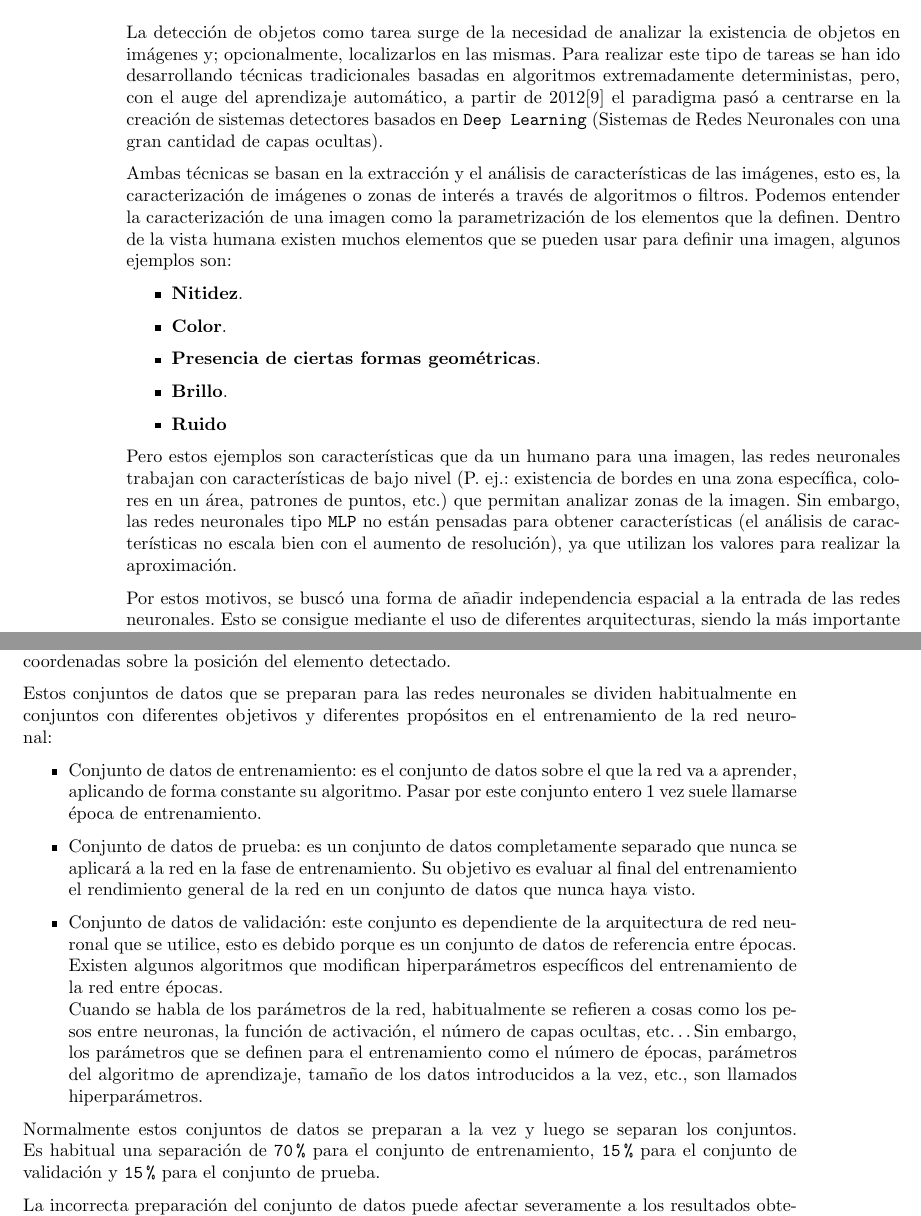
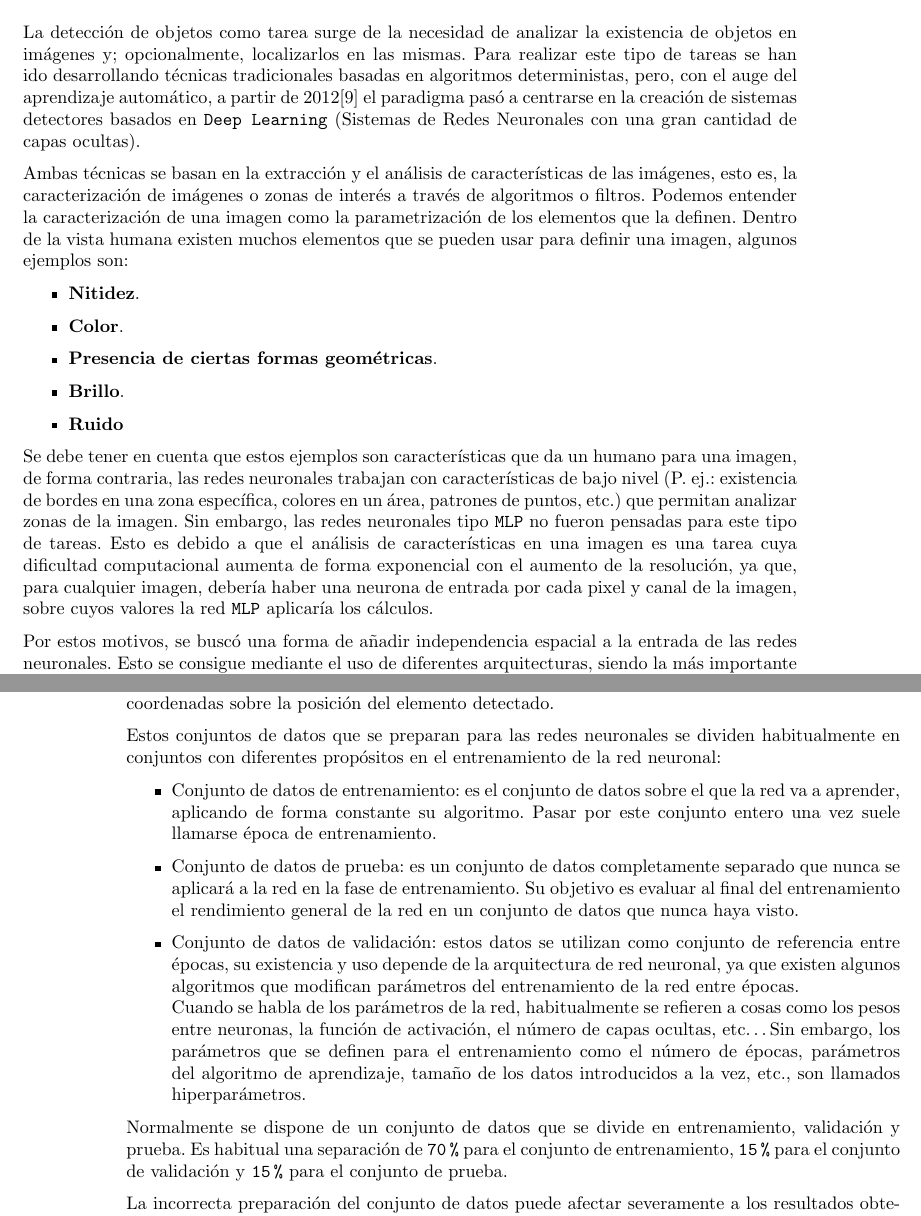
Before and after one commit to RyvenKappa/TFGLatex, a LaTeX document (TFG DiegoAceitunoSeoane.tex, which reads includes/marco.tex): two parts of pages 20 and 23 of 97 before the commit and two parts of pages 21 and 24 of 98 after it, joined at a grey line, cut so that both start at the same text. Compiled offline with pdfLaTeX.

Commit message:
Marco revisado a mitad

```diff
--- a/includes/marco.tex
+++ b/includes/marco.tex
@@ -121,7 +121,7 @@ visión por ordenador.
 \subsection{Detección de Objetos con redes neuronales}
 
 La detección de objetos como tarea surge de la necesidad de analizar la existencia de objetos en imágenes y; opcionalmente, localizarlos en las mismas. Para realizar este tipo de tareas se han ido
-desarrollando técnicas tradicionales basadas en algoritmos extremadamente deterministas, pero, con el auge del aprendizaje automático, a partir de 2012\cite{zouObjectDetection202023}
+desarrollando técnicas tradicionales basadas en algoritmos deterministas, pero, con el auge del aprendizaje automático, a partir de 2012\cite{zouObjectDetection202023}
 el paradigma pasó a centrarse en la creación de sistemas detectores basados en \texttt{Deep Learning} (Sistemas de Redes Neuronales con una gran cantidad de capas ocultas).
 
 Ambas técnicas se basan en la extracción y el análisis de características de las imágenes, esto es, la caracterización de imágenes o zonas de interés a través de algoritmos o filtros. Podemos entender la caracterización
@@ -134,9 +134,10 @@ de una imagen como la parametrización de los elementos que la definen. Dentro d
     \item \textbf{Ruido}
 \end{itemize}
 
-Pero estos ejemplos son características que da un humano para una imagen, las redes neuronales trabajan con características de bajo nivel (P. ej.: existencia de bordes en una zona específica, colores en un área,
-patrones de puntos, etc.) que permitan analizar zonas de la imagen. Sin embargo, las redes neuronales tipo \texttt{\acrshort{mlp}} no están pensadas para obtener características (el análisis de características
-no escala bien con el aumento de resolución), ya que utilizan los valores para realizar la aproximación.
+Se debe tener en cuenta que estos ejemplos son características que da un humano para una imagen, de forma contraria, las redes neuronales trabajan con características de bajo nivel (P. ej.: existencia de bordes en una zona específica, colores en un área,
+patrones de puntos, etc.) que permitan analizar zonas de la imagen. Sin embargo, las redes neuronales tipo \texttt{\acrshort{mlp}} no fueron pensadas para este tipo de tareas. Esto es debido a que el
+análisis de características en una imagen es una tarea cuya dificultad computacional aumenta de forma exponencial con el aumento de la resolución, ya que, para cualquier imagen, debería haber una neurona de entrada por
+cada pixel y canal de la imagen, sobre cuyos valores la red \texttt{\acrshort{mlp}} aplicaría los cálculos.
 
 Por estos motivos, se buscó una forma de añadir independencia espacial a la entrada de las redes neuronales. Esto se consigue mediante el uso de diferentes arquitecturas, siendo la más importante las redes
 neuronales convolucionales.\newline
@@ -240,20 +241,20 @@ cae en tres tipos de categorías presentadas en la \autoref{fig:tareasCNN}. Adem
 Toda red neuronal sobre la que se realice entrenamiento supervisado debe ser entrenada con un conjunto de datos etiquetados de forma coherente a la tarea que se quiera realizar. Por ejemplo, una \texttt{CNN}
 entrenada para clasificar imágenes deberá ser alimentada con etiquetas adecuadas, no con coordenadas sobre la posición del elemento detectado.
 
-Estos conjuntos de datos que se preparan para las redes neuronales se dividen habitualmente en conjuntos con diferentes objetivos y diferentes propósitos en el entrenamiento de la red neuronal:
+Estos conjuntos de datos que se preparan para las redes neuronales se dividen habitualmente en conjuntos con diferentes propósitos en el entrenamiento de la red neuronal:
 
 \begin{itemize}
-    \item Conjunto de datos de entrenamiento: es el conjunto de datos sobre el que la red va a aprender, aplicando de forma constante su algoritmo. Pasar por este conjunto entero 1 vez suele llamarse época
+    \item Conjunto de datos de entrenamiento: es el conjunto de datos sobre el que la red va a aprender, aplicando de forma constante su algoritmo. Pasar por este conjunto entero una vez suele llamarse época
     de entrenamiento.
     \item Conjunto de datos de prueba: es un conjunto de datos completamente separado que nunca se aplicará a la red en la fase de entrenamiento. Su objetivo es evaluar al final del entrenamiento el
     rendimiento general de la red en un conjunto de datos que nunca haya visto.
-    \item Conjunto de datos de validación: este conjunto es dependiente de la arquitectura de red neuronal que se utilice, esto es debido porque es un conjunto de datos de referencia entre épocas. Existen
-    algunos algoritmos que modifican hiperparámetros específicos del entrenamiento de la red entre épocas.\newline
+    \item Conjunto de datos de validación: estos datos se utilizan como conjunto de referencia entre épocas, su existencia y uso depende de la arquitectura de red neuronal, ya que existen
+    algunos algoritmos que modifican parámetros del entrenamiento de la red entre épocas.\newline
     Cuando se habla de los parámetros de la red, habitualmente se refieren a cosas como los pesos entre neuronas, la función de activación, el número de capas ocultas, etc\dots Sin embargo, los parámetros
     que se definen para el entrenamiento como el número de épocas, parámetros del algoritmo de aprendizaje, tamaño de los datos introducidos a la vez, etc., son llamados hiperparámetros.
 \end{itemize}
 
-Normalmente estos conjuntos de datos se preparan a la vez y luego se separan los conjuntos. Es habitual una separación de \texttt{70\%} para el conjunto de entrenamiento, \texttt{15\%} para el conjunto de
+Normalmente se dispone de un conjunto de datos que se divide en entrenamiento, validación y prueba. Es habitual una separación de \texttt{70\%} para el conjunto de entrenamiento, \texttt{15\%} para el conjunto de
 validación y \texttt{15\%} para el conjunto de prueba.
 
 La incorrecta preparación del conjunto de datos puede afectar severamente a los resultados obtenidos. Por lo tanto es habitual intentar evitar redundancia de datos y alimentar a la red con datos que no sean muy
```
Also changed, not shown: TFG DiegoAceitunoSeoane.tex (+4 -0 lines), includes/marco.tex (28 more changed lines).
